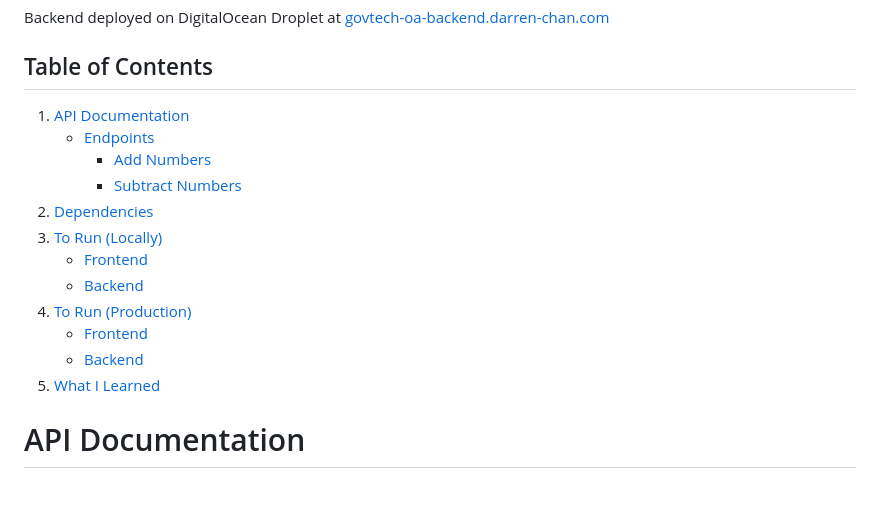
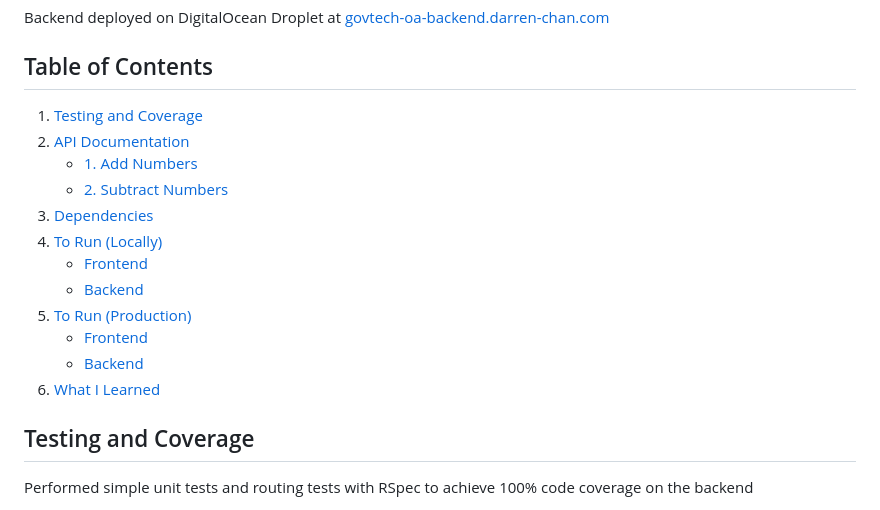
Before and after one commit to cthdarren/govtech-oa, a Markdown page: README.md, the part around one of its changes. GitHub-like rendering; blank space fills up the shorter version.

```diff
--- a/README.md
+++ b/README.md
@@ -7,19 +7,21 @@ Backend deployed on DigitalOcean Droplet at
 [govtech-oa-backend.darren-chan.com](https://govtech-oa-backend.darren-chan.com)
 
 ## Table of Contents
-1. [API Documentation](#api-documentation)
-   - [Endpoints](#endpoints)
-     - [Add Numbers](#1-add-numbers)
-     - [Subtract Numbers](#2-subtract-numbers)
-2. [Dependencies](#dependencies)
-3. [To Run (Locally)](#to-run-locally)
+
+1. [Testing and Coverage](#testing-and-coverage)
+2. [API Documentation](#api-documentation)
+   - [1. Add Numbers](#1-add-numbers)
+   - [2. Subtract Numbers](#2-subtract-numbers)
+3. [Dependencies](#dependencies)
+4. [To Run (Locally)](#to-run-locally)
    - [Frontend](#frontend)
    - [Backend](#backend)
-4. [To Run (Production)](#to-run-production)
+5. [To Run (Production)](#to-run-production)
    - [Frontend](#frontend-1)
    - [Backend](#backend-1)
-5. [What I Learned](#what-i-learned)
+6. [What I Learned](#what-i-learned)
 
 
-# API Documentation
+## Testing and Coverage
+Performed simple unit tests and routing tests with RSpec to achieve 100% code coverage on the backend
 
```
Also changed, not shown: other parts of README.md (+4 -1 lines).
